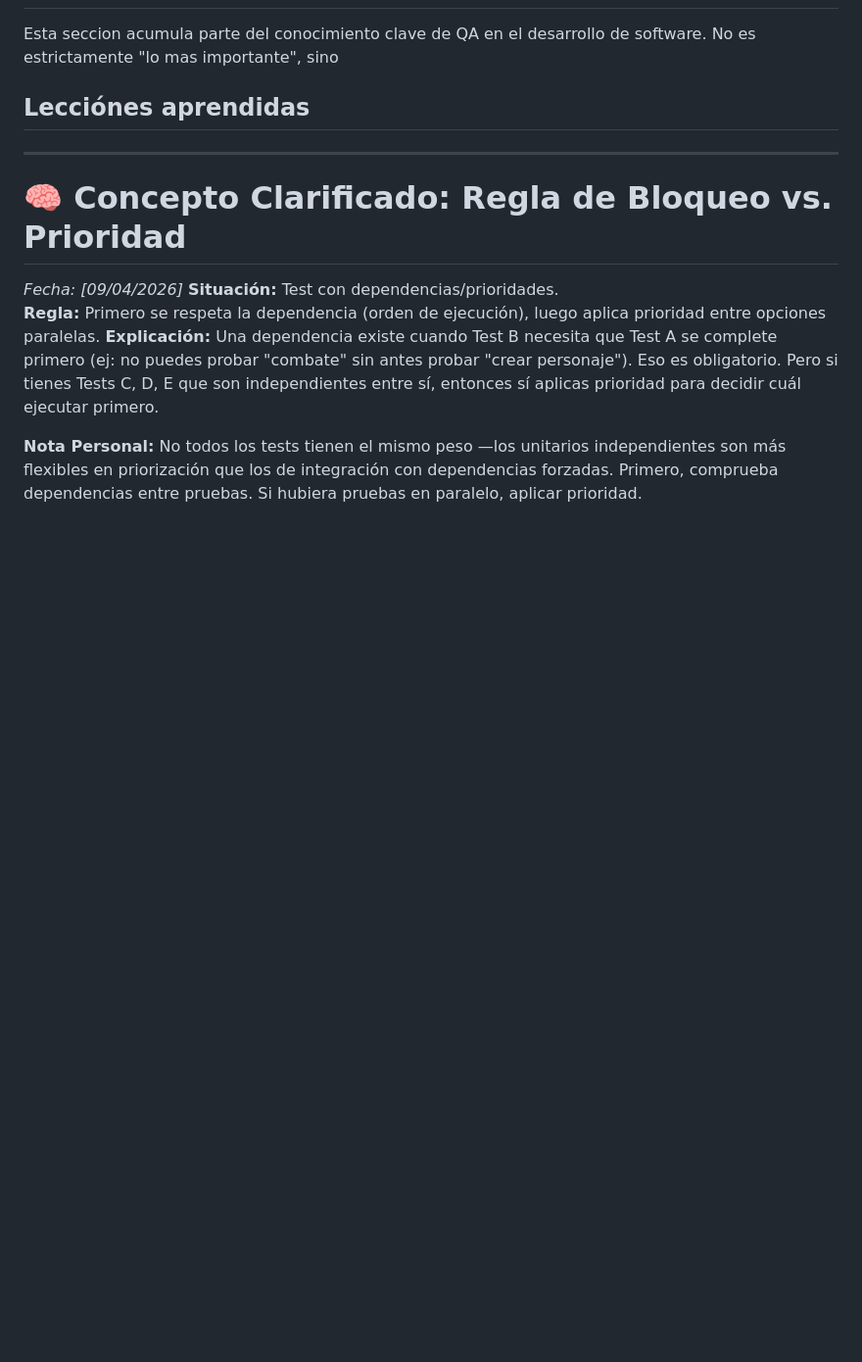
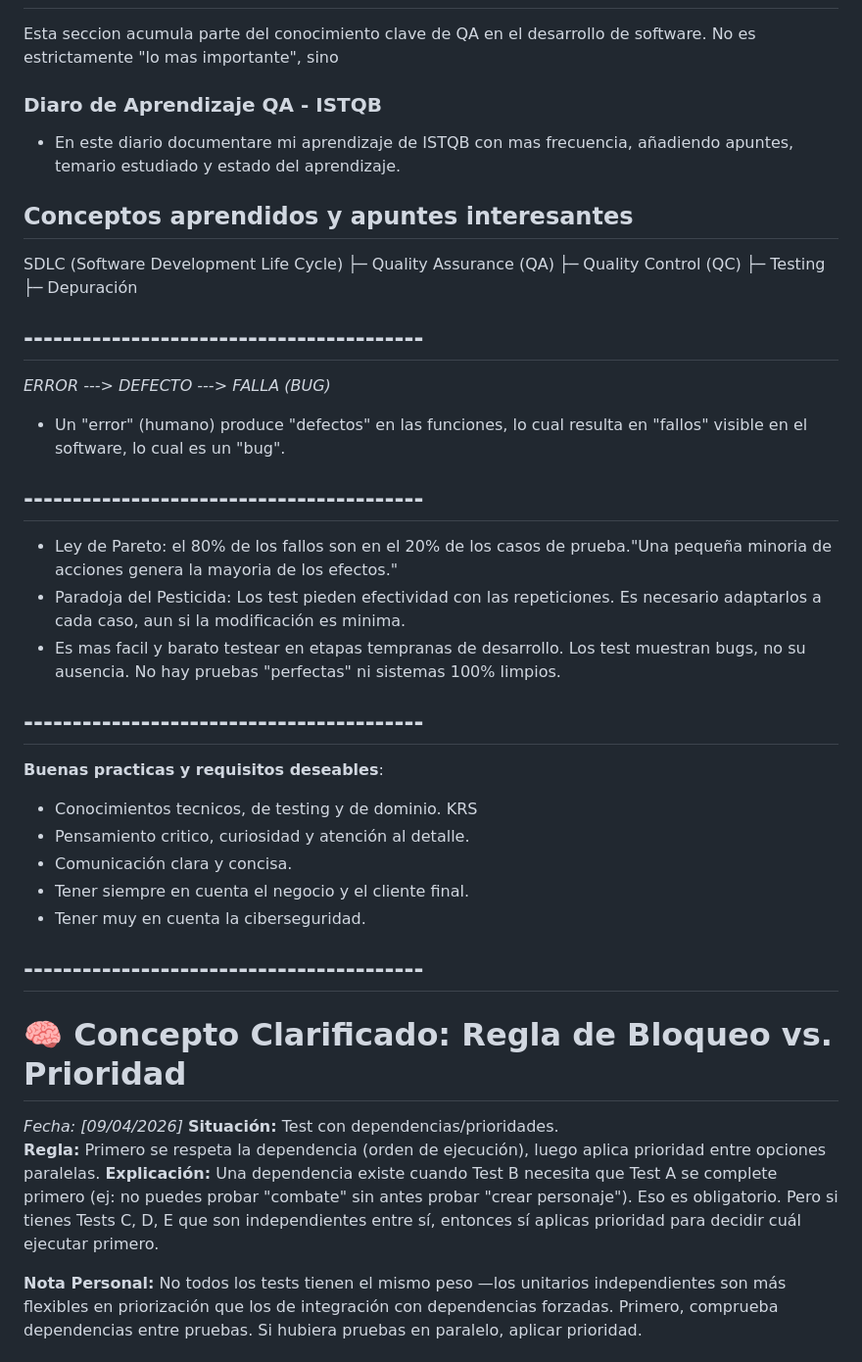
Before and after one commit to BerserkXIII/QA-Automation, a Markdown page: docs/LECCIONES_APRENDIDAS.md, the part around one of its changes. Shown at 98% size. Drawn GitHub-style; blank space fills up the shorter version.

Commit message:
docs: Unificacion de LECCIONES_APRENDIDAS y NOTAS_ISTQB

```diff
--- a/docs/LECCIONES_APRENDIDAS.md
+++ b/docs/LECCIONES_APRENDIDAS.md
@@ -3,9 +3,38 @@
 Esta seccion acumula parte del conocimiento clave de QA en el desarrollo de software.
 No es estrictamente "lo mas importante", sino
 
-## Lecciónes aprendidas
+### Diaro de Aprendizaje QA - ISTQB
 
-------------------------------------------------------------------------------------------------------------------
+- En este diario documentare mi aprendizaje de ISTQB con mas frecuencia, añadiendo apuntes, temario estudiado y estado del aprendizaje.
+
+## Conceptos aprendidos y apuntes interesantes
+
+SDLC (Software Development Life Cycle)
+    ├─ Quality Assurance (QA)
+        ├─ Quality Control (QC)
+            ├─ Testing
+                ├─ Depuración
+
+## -----------------------------------------
+
+*ERROR ---> DEFECTO ---> FALLA (BUG)*
+- Un "error" (humano) produce "defectos" en las funciones, lo cual resulta en "fallos" visible en el software, lo cual es un "bug".
+
+## -----------------------------------------
+- Ley de Pareto: el 80% de los fallos son en el 20% de los casos de prueba."Una pequeña minoria de acciones genera la mayoria de los efectos."
+- Paradoja del Pesticida: Los test pieden efectividad con las repeticiones. Es necesario adaptarlos a cada caso, aun si la modificación es minima.
+- Es mas facil y barato testear en etapas tempranas de desarrollo. Los test muestran bugs, no su ausencia. No hay pruebas "perfectas" ni sistemas 100% limpios.
+
+## -----------------------------------------
+
+**Buenas practicas y requisitos deseables**:
+- Conocimientos tecnicos, de testing y de dominio. KRS
+- Pensamiento critico, curiosidad y atención al detalle.
+- Comunicación clara y concisa.
+- Tener siempre en cuenta el negocio y el cliente final.
+- Tener muy en cuenta la ciberseguridad.
+
+## -----------------------------------------
 
 # 🧠 Concepto Clarificado: Regla de Bloqueo vs. Prioridad
 
```
Also changed, not shown: other parts of docs/LECCIONES_APRENDIDAS.md (+16 -22 lines), NOTAS-ISTQB.md (deleted, +0 -49 lines).
